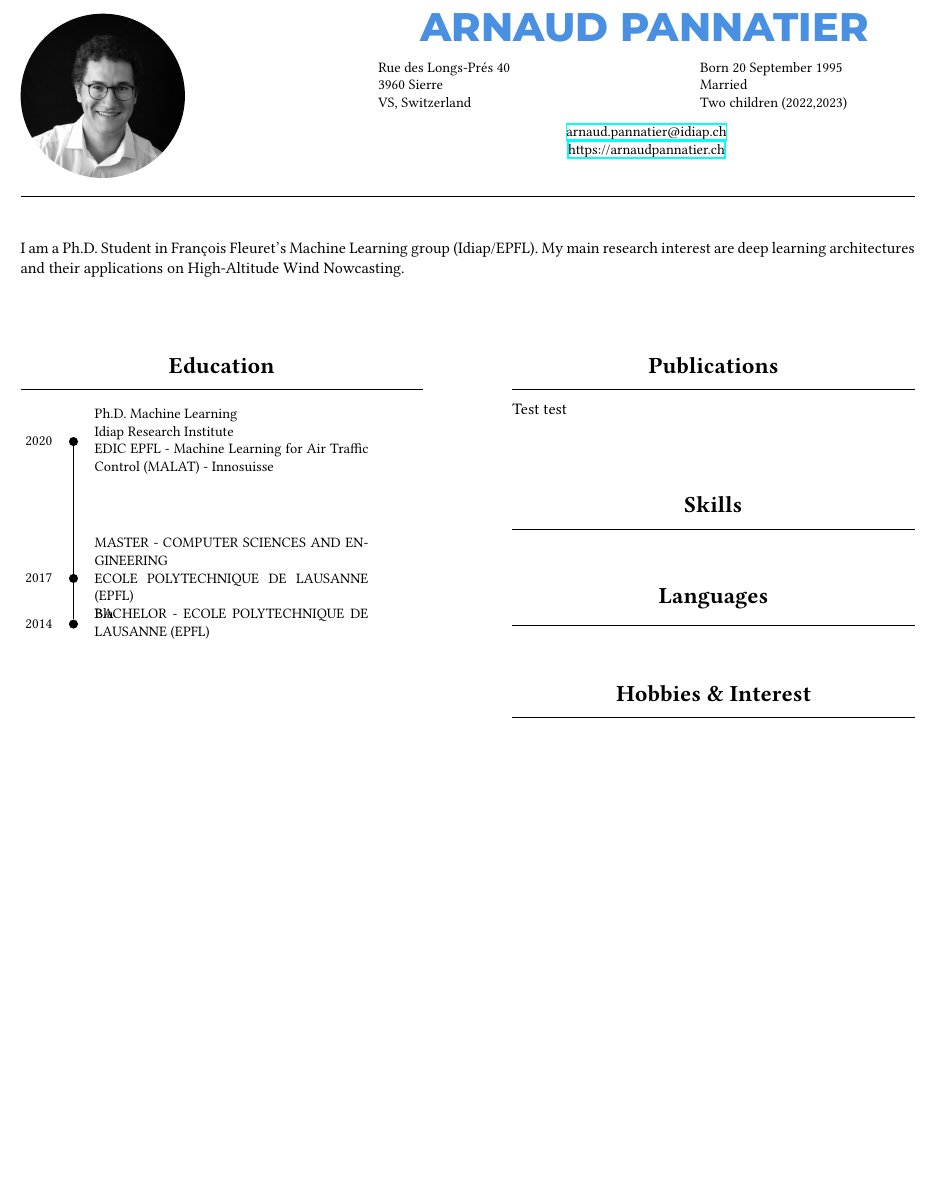
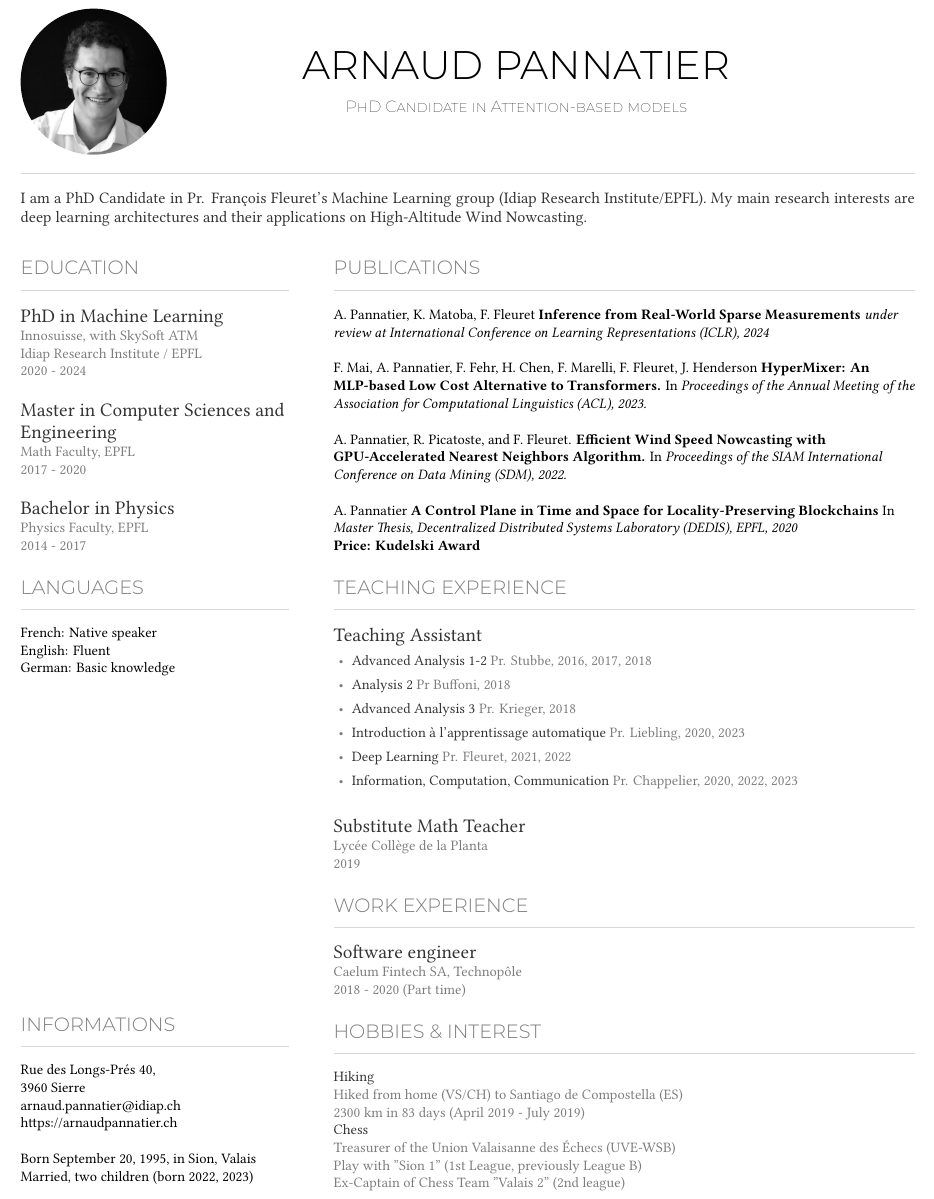
Before and after one commit to ArnaudPannatier/curriculum_vitae, a LaTeX CV (cv.tex): part of the page, cut so that both start at the same text, the shorter picture padded with empty space. The pictures show the PDF file cv.pdf that the author committed with the source.

Commit message:
major update on CV.

```diff
--- a/cv.tex
+++ b/cv.tex
@@ -45,42 +40,53 @@
-  \end{minipage}
-  \hfill
-  \begin{minipage}{0.4\textwidth}
-    \small \normalfont
-    Born 20 September 1995 \\
-    Married \\
-    Two children (2022,2023) \\
-  \end{minipage}\hfill
-
-  \small \normalfont
-  \href{mailto:arnaud.pannatier@idiap.ch}{arnaud.pannatier@idiap.ch}\\
-  \href{https://arnaudpannatier.ch}{https://arnaudpannatier.ch}\\
+  \montserratlight{\Huge ARNAUD  PANNATIER} \\ \vspace{3mm}
+  \sc \montserratthin PhD Candidate in Attention-based models
 \end{minipage}
 
 \vspace{4mm}
 \hrule
-\vspace{1cm}
-I am a Ph.D. Student in François Fleuret's Machine Learning group (Idiap/EPFL). My main research interest are deep learning architectures and their applications on High-Altitude Wind Nowcasting. \\
+\vspace{4mm}
+\color{DeepGray}
+I am a PhD Candidate in Pr. François Fleuret's Machine Learning group (Idiap Research Institute/EPFL). My main research interests are deep learning architectures and their applications on High-Altitude Wind Nowcasting. \\
 
-\begin{minipage}[t]{0.45\textwidth}
+\begin{minipage}[t][0.78\textheight][t]{0.3\textwidth}
   \rubric{Education}
-  \small
-  \begin{tikzpicture}
-    \node[dot] (2020) at (0,4) {};
-    \node[dot] (2017) at (0,1) {};
-    \node[dot] (2014) at (0,0) {};
-    \draw (2020)node[left=10pt] {2020};
-    \draw (2020)node[right=10pt, text justified,text width=6cm] {Ph.D. Machine Learning \\
-      Idiap Research Institute \\
-      EDIC  EPFL - Machine Learning for Air Traffic Control (MALAT) - Innosuisse};
-    \draw (2017)node[left=10pt] {2017};
-    \draw (2017)node[right=10pt, text justified,text width=6cm]
-    {MASTER -  COMPUTER SCIENCES AND ENGINEERING \\
-      ECOLE POLYTECHNIQUE DE LAUSANNE (EPFL) \\
-      Bla
-    };
-    \draw (2014)node[left=10pt] {2014};
-    \draw (2014)node[right=10pt,text justified,text width=6cm] {BACHELOR - ECOLE POLYTECHNIQUE DE LAUSANNE (EPFL)};
-    \draw (2014) -- (2017) -- (2020);
-  \end{tikzpicture}
+
+  \color{DeepGray}
+  \large PhD in Machine Learning \\
+  \color{MediumGray} \small
+  Innosuisse, with SkySoft ATM \\
+  Idiap Research Institute / EPFL \\
+  2020 - 2024
+
+  \vspace{4mm}
+  \color{DeepGray}
+  \large Master in Computer Sciences and Engineering \\
+  \color{MediumGray} \small
+  Math Faculty, EPFL \\
+  2017 - 2020
+
+  \vspace{4mm}
+  \color{DeepGray}
+  \large Bachelor in Physics \\
+  \color{MediumGray} \small
+  Physics Faculty, EPFL \\
+  2014 - 2017
+
+  \rubric{Languages}
+  French: Native speaker \\
+  English: Fluent \\
+  German: Basic knowledge
+
+  \vfill
+  \rubric{Informations}
+  Rue des Longs-Prés 40, \\
+  3960 Sierre \\
+
+  arnaud.pannatier@idiap.ch \\
+  https://arnaudpannatier.ch \\
+
+  \vspace{4mm}
+
+  Born September 20, 1995, in Sion, Valais \\
+  Married, two children (born 2022, 2023)
 
 \end{minipage}\hfill
@@ -88,12 +94,60 @@ I am a Ph.D. Student in François Fleuret's Machine Learning group (Idiap/EPFL).
   \rubric{Publications}
+  \small
+  A. Pannatier, K. Matoba, F. Fleuret \textbf{Inference from Real-World Sparse Measurements} \textit{under review at International Conference on Learning Representations (ICLR), 2024}
+  \vspace{4mm}
 
-  Test test
+  F. Mai, A. Pannatier, F. Fehr, H. Chen, F. Marelli, F. Fleuret, J. Henderson \textbf{HyperMixer: An MLP-based Low Cost Alternative to Transformers.} In \textit{Proceedings of the Annual Meeting of the Association for Computational Linguistics (ACL), 2023.}
+  \vspace{4mm}
 
-  \rubric{Skills}
+  A. Pannatier, R. Picatoste, and F. Fleuret. \textbf{Efficient Wind Speed Nowcasting with GPU-Accelerated Nearest Neighbors Algorithm.} In \textit{Proceedings of the SIAM International Conference on Data Mining (SDM), 2022.}
+  \vspace{4mm}
 
-  \rubric{Languages}
+  A. Pannatier \textbf{A Control Plane in Time and Space for Locality-Preserving Blockchains} In \textit{Master Thesis, Decentralized Distributed Systems Laboratory (DEDIS), EPFL, 2020} \\
+  \textbf{Price: Kudelski Award}
+
+  \rubric{Teaching Experience}
+
+  \color{DeepGray}
+  \large Teaching Assistant
+  \color{MediumGray} \small
+  \begin{itemize}
+    \item \color{DeepGray}Advanced Analysis 1-2  \color{MediumGray} Pr. Stubbe, 2016, 2017, 2018
+    \item \color{DeepGray}Analysis 2  \color{MediumGray} Pr Buffoni, 2018
+    \item \color{DeepGray}Advanced Analysis 3  \color{MediumGray} Pr. Krieger, 2018
+    \item \color{DeepGray}Introduction à l'apprentissage automatique  \color{MediumGray} Pr. Liebling, 2020, 2023
+    \item \color{DeepGray}Deep Learning  \color{MediumGray} Pr. Fleuret, 2021, 2022
+    \item \color{DeepGray}Information, Computation, Communication  \color{MediumGray} Pr. Chappelier, 2020, 2022, 2023
+  \end{itemize}
+
+  \vspace{4mm}
+  \color{DeepGray}
+  \large Substitute Math Teacher \\
+  \color{MediumGray} \small
+  Lycée Collège de la Planta \\
+  2019
+
+  \rubric{Work Experience}
+
+  \color{DeepGray}
+  \large Software engineer \\
+  \color{MediumGray} \small
+  Caelum Fintech SA, Technopôle \\
+  2018 - 2020 (Part time)
 
   \rubric{Hobbies \& Interest}
+  \color{DeepGray}
+  Hiking \\
+  \color{MediumGray} \small
+  Hiked from home (VS/CH) to Santiago de Compostella (ES) \\
+  2300 km in 83 days (April 2019 - July 2019)
+  % \vspace{2mm}
+
+  \color{DeepGray}
+  Chess \\
+  \color{MediumGray} \small
+  Treasurer of the Union Valaisanne des Échecs (UVE-WSB) \\
+  Play with "Sion 1" (1st League, previously League B) \\
+  Ex-Captain of Chess Team "Valais 2" (2nd league)
 
 \end{minipage}
 
```
Also changed, not shown: style.sty (+3 -9 lines), cv.pdf, cv.tex (31 more changed lines).
